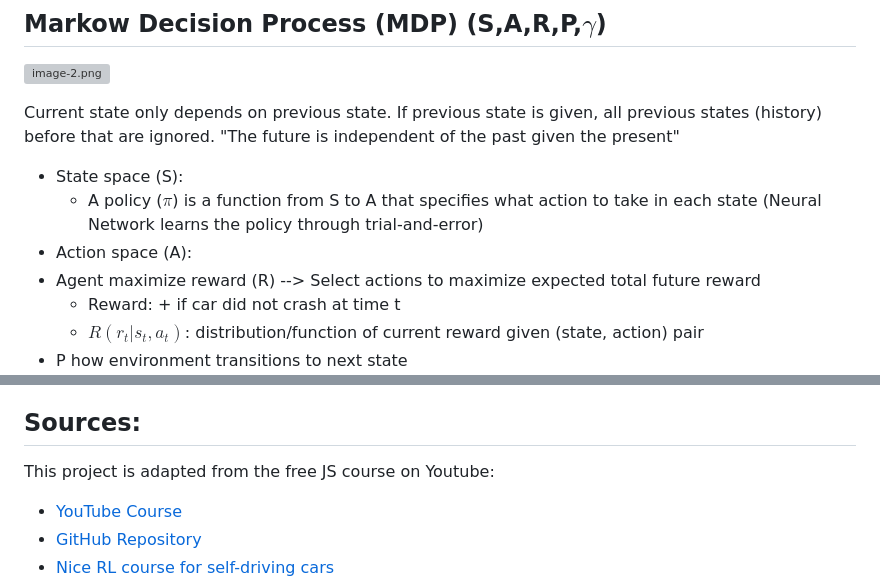
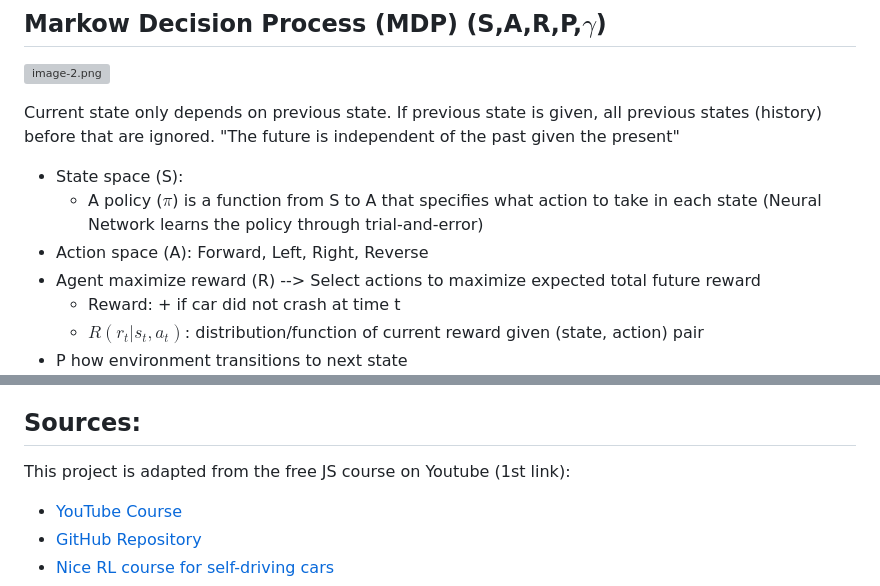
Before and after one commit to g-noth/intro-self-driving-cars, a Markdown page: README.md, 2 parts joined by grey strips. Rendered like a GitHub page; grey boxes are pictures that could not be loaded.

```diff
--- a/README.md
+++ b/README.md
@@ -173,7 +174,7 @@ Current state only depends on previous state. If previous state is given, all pr
 
 - State space (S):
     - A policy ($\pi$) is a function from S to A that specifies what action to take in each state (Neural Network learns the policy through trial-and-error)
-- Action space (A):
+- Action space (A): Forward, Left, Right, Reverse
 - Agent maximize reward (R) --> Select actions to maximize expected total future reward
     - Reward: + if car did not crash at time t
     - $R(r_t|s_t, a_t)$: distribution/function of current reward given (state, action) pair
@@ -240,7 +241,7 @@ Next, open a pull request.
 
 ## Sources:
 
-This project is adapted from the free JS course on Youtube:
+This project is adapted from the free JS course on Youtube (1st link):
 
 - [YouTube Course](https://www.youtube.com/watch?v=Rs_rAxEsAvI&t=7832s)
 - [GitHub Repository](https://github.com/gniziemazity/Self-driving-car)
```
Also changed, not shown: other parts of README.md (+4 -3 lines).
